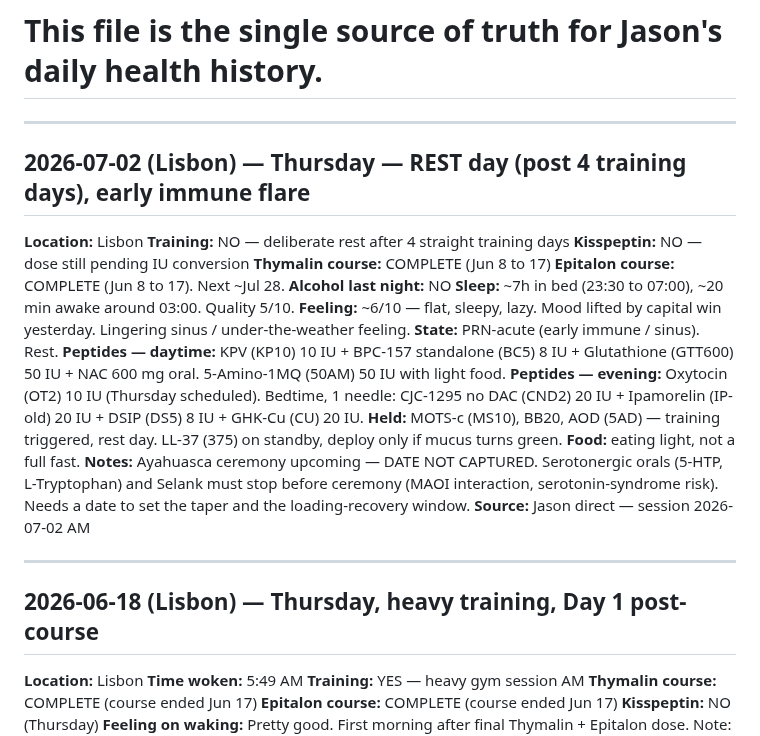
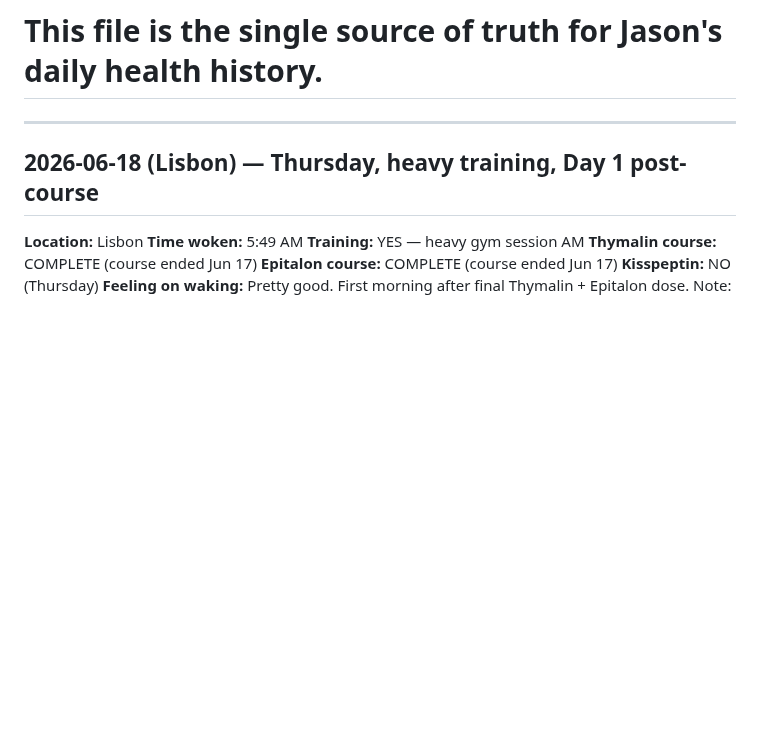
Before and after one commit to 12-butterflies/one2b-agents, a Markdown page: saved/Health/DAILY_LOG.md, the part around the change. GitHub-like rendering; blank space fills up the shorter version.

Commit message:
Auto-sync health files — 2026-07-02 08:30

```diff
--- a/saved/Health/DAILY_LOG.md
+++ b/saved/Health/DAILY_LOG.md
@@ -2,26 +2,6 @@
 # APPEND ONLY. Never delete or overwrite entries. Add new entries at the top.
 # Format: one entry per day. Partial entries are fine — record what was shared.
 # This file is the single source of truth for Jason's daily health history.
-
----
-
-## 2026-07-02 (Lisbon) — Thursday — REST day (post 4 training days), early immune flare
-
-**Location:** Lisbon
-**Training:** NO — deliberate rest after 4 straight training days
-**Kisspeptin:** NO — dose still pending IU conversion
-**Thymalin course:** COMPLETE (Jun 8 to 17)
-**Epitalon course:** COMPLETE (Jun 8 to 17). Next ~Jul 28.
-**Alcohol last night:** NO
-**Sleep:** ~7h in bed (23:30 to 07:00), ~20 min awake around 03:00. Quality 5/10.
-**Feeling:** ~6/10 — flat, sleepy, lazy. Mood lifted by capital win yesterday. Lingering sinus / under-the-weather feeling.
-**State:** PRN-acute (early immune / sinus). Rest.
-**Peptides — daytime:** KPV (KP10) 10 IU + BPC-157 standalone (BC5) 8 IU + Glutathione (GTT600) 50 IU + NAC 600 mg oral. 5-Amino-1MQ (50AM) 50 IU with light food.
-**Peptides — evening:** Oxytocin (OT2) 10 IU (Thursday scheduled). Bedtime, 1 needle: CJC-1295 no DAC (CND2) 20 IU + Ipamorelin (IP-old) 20 IU + DSIP (DS5) 8 IU + GHK-Cu (CU) 20 IU.
-**Held:** MOTS-c (MS10), BB20, AOD (5AD) — training triggered, rest day. LL-37 (375) on standby, deploy only if mucus turns green.
-**Food:** eating light, not a full fast.
-**Notes:** Ayahuasca ceremony upcoming — DATE NOT CAPTURED. Serotonergic orals (5-HTP, L-Tryptophan) and Selank must stop before ceremony (MAOI interaction, serotonin-syndrome risk). Needs a date to set the taper and the loading-recovery window.
-**Source:** Jason direct — session 2026-07-02 AM
 
 ---
 
```
Also changed, not shown: saved/Health/STACK_TEMPLATE.md (+0 -9 lines), saved/Health/_state.md (+2 -2 lines).
